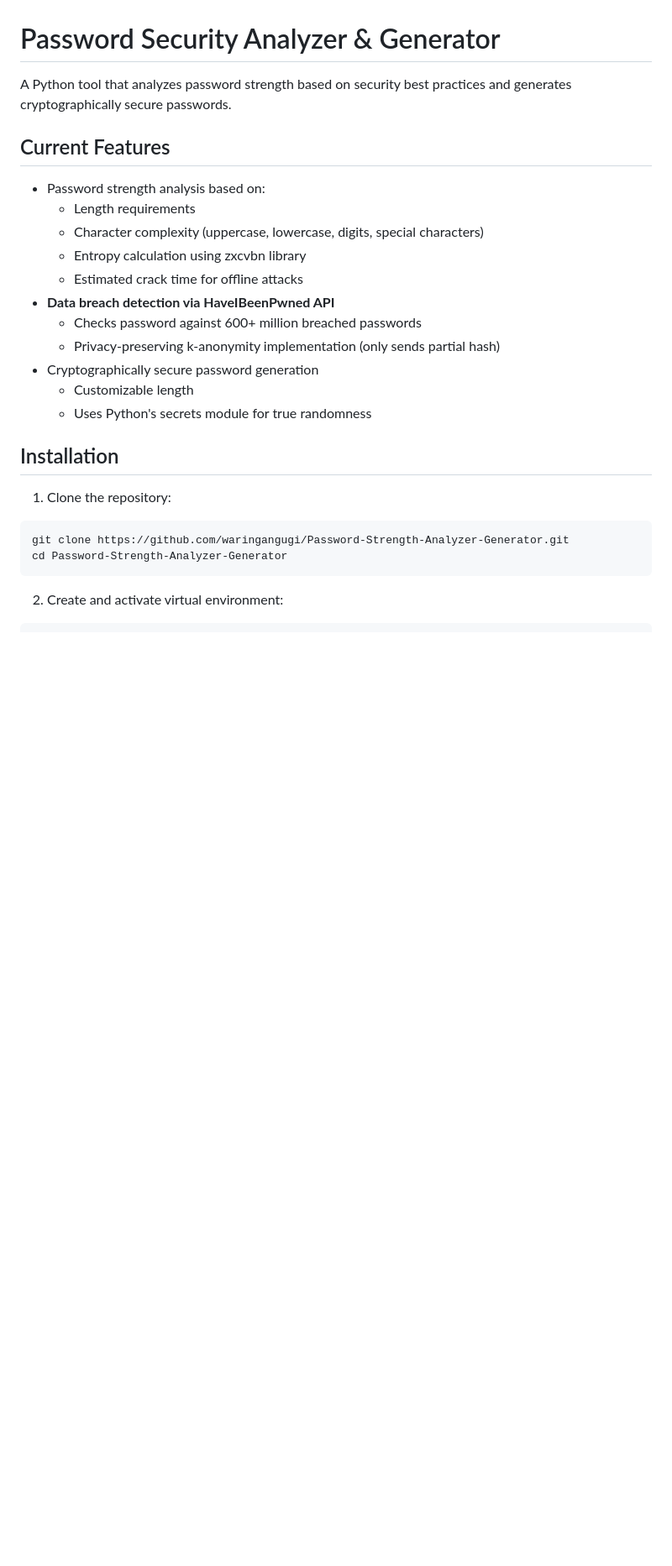
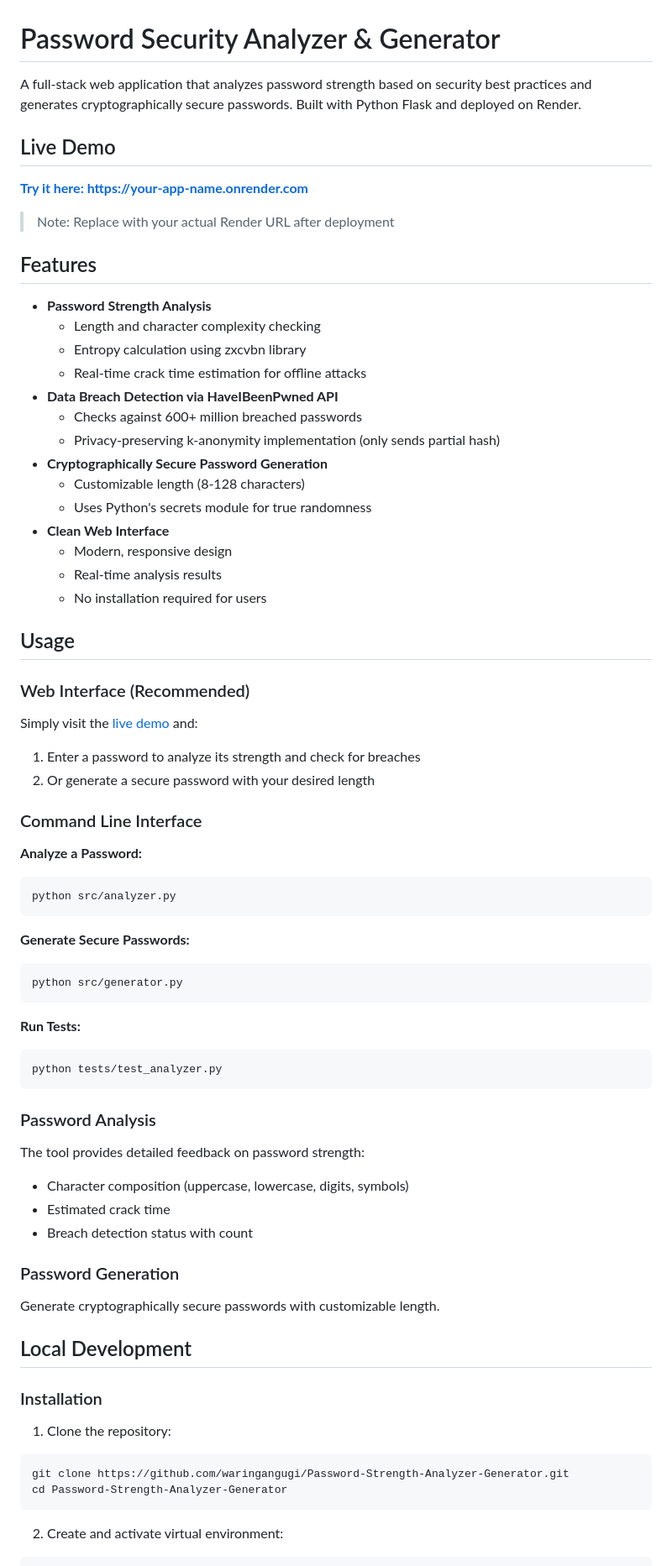
Before and after one commit to waringangugi/Password-Strength-Analyzer-Generator, a Markdown page: README.md, the part around one of its changes. Shown at 84% size. Rendered like a GitHub page; blank space fills up the shorter version.

Commit message:
Update README with web interface and deployment info

````diff
--- a/README.md
+++ b/README.md
@@ -1,21 +1,64 @@
 # Password Security Analyzer & Generator
 
-A Python tool that analyzes password strength based on security best practices and generates cryptographically secure passwords.
+A full-stack web application that analyzes password strength based on security best practices and generates cryptographically secure passwords. Built with Python Flask and deployed on Render.
 
-## Current Features
-- Password strength analysis based on:
-  - Length requirements
-  - Character complexity (uppercase, lowercase, digits, special characters)
+## Live Demo
+**[Try it here: https://your-app-name.onrender.com](https://your-app-name.onrender.com)**
+
+> Note: Replace with your actual Render URL after deployment
+
+## Features
+- **Password Strength Analysis**
+  - Length and character complexity checking
   - Entropy calculation using zxcvbn library
-  - Estimated crack time for offline attacks
-- **Data breach detection via HaveIBeenPwned API**
-  - Checks password against 600+ million breached passwords
+  - Real-time crack time estimation for offline attacks
+- **Data Breach Detection via HaveIBeenPwned API**
+  - Checks against 600+ million breached passwords
   - Privacy-preserving k-anonymity implementation (only sends partial hash)
-- Cryptographically secure password generation
-  - Customizable length
+- **Cryptographically Secure Password Generation**
+  - Customizable length (8-128 characters)
   - Uses Python's secrets module for true randomness
+- **Clean Web Interface**
+  - Modern, responsive design
+  - Real-time analysis results
+  - No installation required for users
 
-## Installation
+## Usage
+
+### Web Interface (Recommended)
+Simply visit the [live demo](https://your-app-name.onrender.com) and:
+1. Enter a password to analyze its strength and check for breaches
+2. Or generate a secure password with your desired length
+
+### Command Line Interface
+
+**Analyze a Password:**
+```bash
+python src/analyzer.py
+```
+
+**Generate Secure Passwords:**
+```bash
+python src/generator.py
+```
+
+**Run Tests:**
+```bash
+python tests/test_analyzer.py
+```
+
+### Password Analysis
+The tool provides detailed feedback on password strength:
+- Character composition (uppercase, lowercase, digits, symbols)
+- Estimated crack time
+- Breach detection status with count
+
+### Password Generation
+Generate cryptographically secure passwords with customizable length.
+
+## Local Development
+
+### Installation
 
 1. Clone the repository:
 ```bash
````
Also changed, not shown: other parts of README.md (+45 -33 lines).
